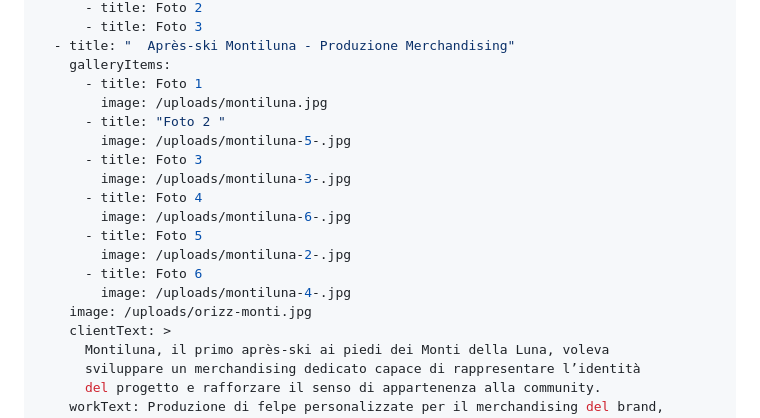
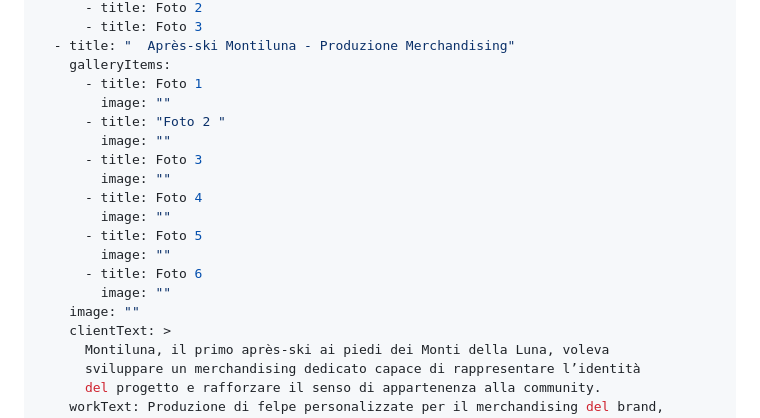
Before and after one commit to gersonvazzaz/dart-production, a Markdown page: content/progetti-stampa.md, the part around the change. Drawn GitHub-style.

Commit message:
Update Progetti “progetti-stampa”

```diff
--- a/content/progetti-stampa.md
+++ b/content/progetti-stampa.md
@@ -50,18 +50,18 @@ items:
   - title: "  Après-ski Montiluna - Produzione Merchandising"
     galleryItems:
       - title: Foto 1
-        image: /uploads/montiluna.jpg
+        image: ""
       - title: "Foto 2 "
-        image: /uploads/montiluna-5-.jpg
+        image: ""
       - title: Foto 3
-        image: /uploads/montiluna-3-.jpg
+        image: ""
       - title: Foto 4
-        image: /uploads/montiluna-6-.jpg
+        image: ""
       - title: Foto 5
-        image: /uploads/montiluna-2-.jpg
+        image: ""
       - title: Foto 6
-        image: /uploads/montiluna-4-.jpg
-    image: /uploads/orizz-monti.jpg
+        image: ""
+    image: ""
     clientText: >
       Montiluna, il primo après-ski ai piedi dei Monti della Luna, voleva
       sviluppare un merchandising dedicato capace di rappresentare l’identità
```
